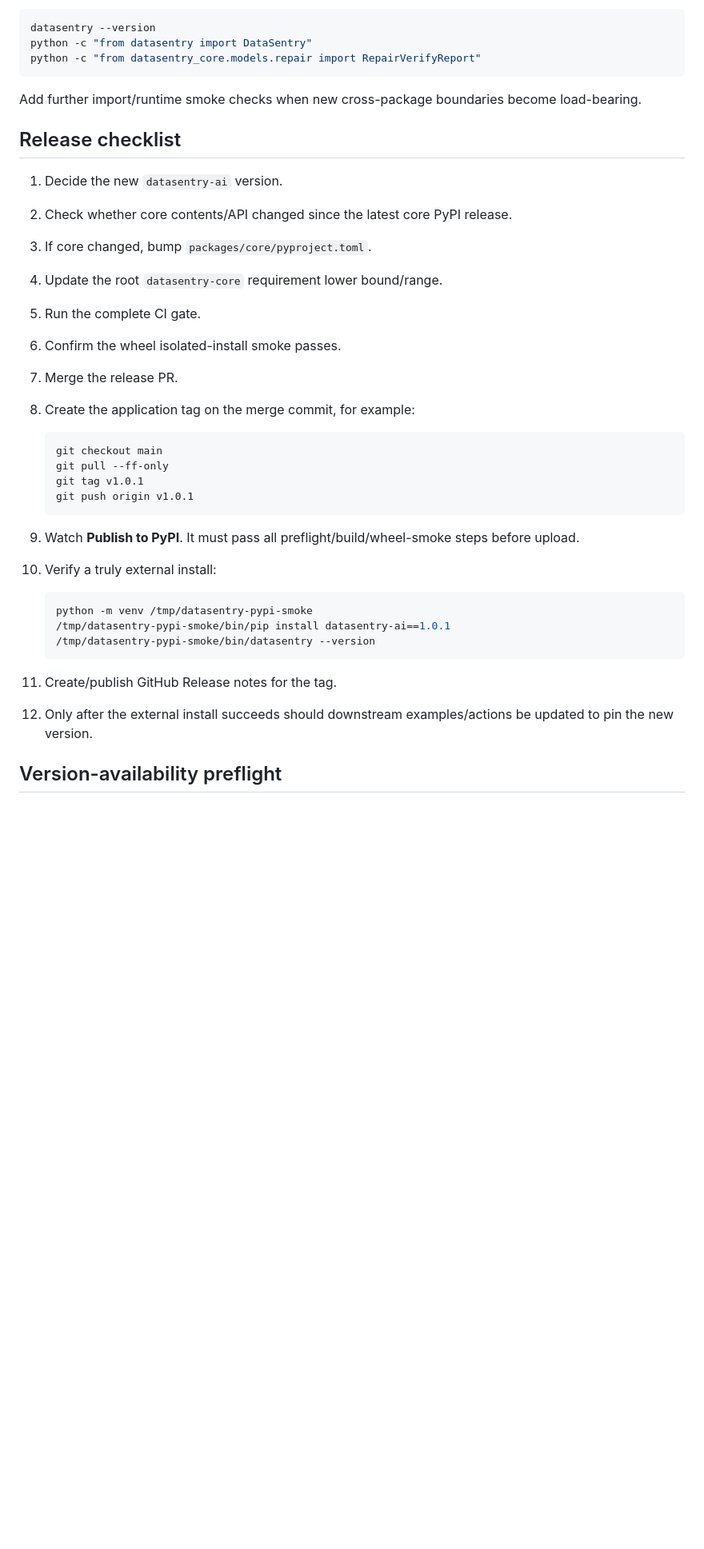
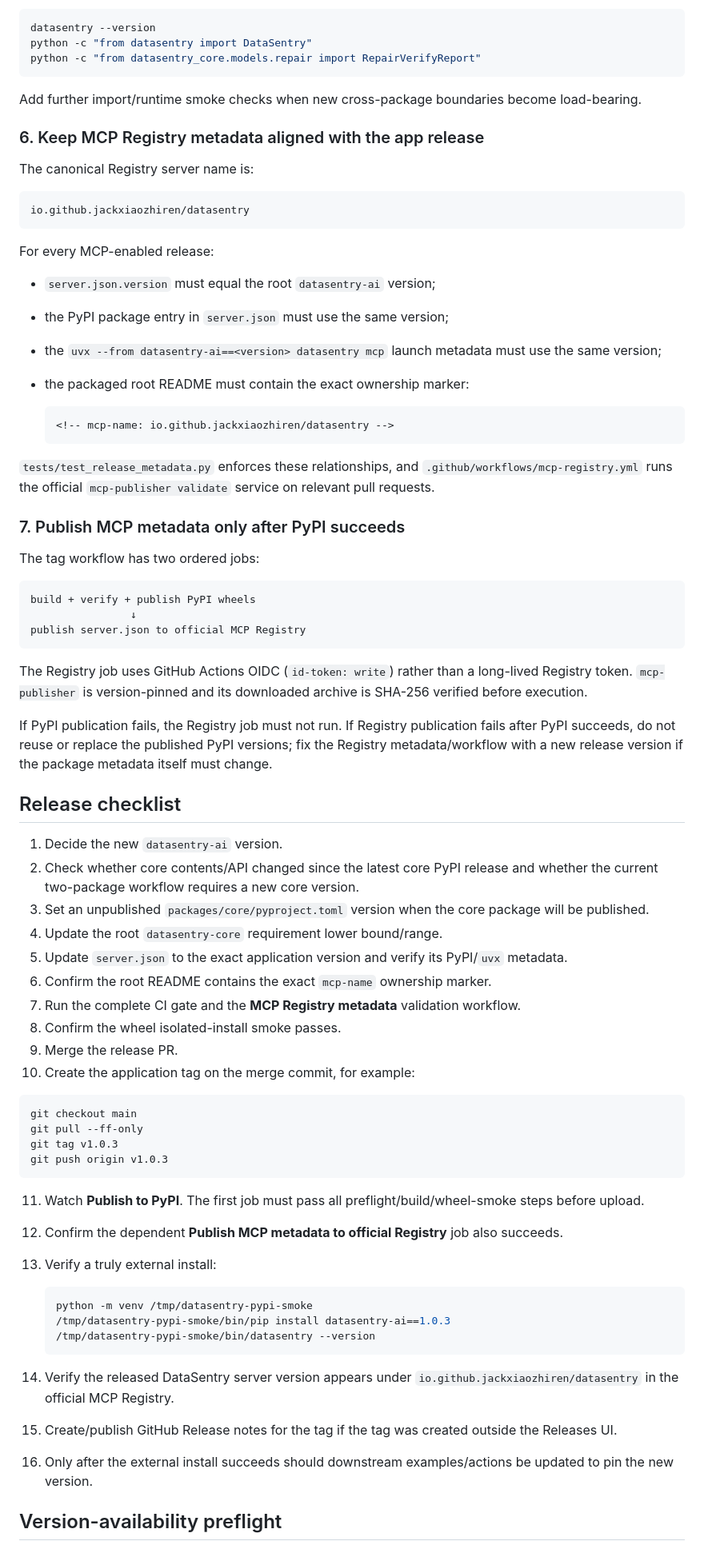
Before and after one commit to Jackxiaozhiren/datasentry, a Markdown page: docs/RELEASING.md, the part around one of its changes. Shown at 80% size. GitHub-like rendering; blank space fills up the shorter version.

Commit message:
docs(release): document PyPI to MCP Registry pipeline

````diff
--- a/docs/RELEASING.md
+++ b/docs/RELEASING.md
@@ -56,35 +60,74 @@ python -c "from datasentry_core.models.repair import RepairVerifyReport"
 
 Add further import/runtime smoke checks when new cross-package boundaries become load-bearing.
 
+### 6. Keep MCP Registry metadata aligned with the app release
+
+The canonical Registry server name is:
+
+```text
+io.github.jackxiaozhiren/datasentry
+```
+
+For every MCP-enabled release:
+
+- `server.json.version` must equal the root `datasentry-ai` version;
+- the PyPI package entry in `server.json` must use the same version;
+- the `uvx --from datasentry-ai==<version> datasentry mcp` launch metadata must use the same version;
+- the packaged root README must contain the exact ownership marker:
+
+  ```html
+  <!-- mcp-name: io.github.jackxiaozhiren/datasentry -->
+  ```
+
+`tests/test_release_metadata.py` enforces these relationships, and `.github/workflows/mcp-registry.yml` runs the official `mcp-publisher validate` service on relevant pull requests.
+
+### 7. Publish MCP metadata only after PyPI succeeds
+
+The tag workflow has two ordered jobs:
+
+```text
+build + verify + publish PyPI wheels
+                ↓
+publish server.json to official MCP Registry
+```
+
+The Registry job uses GitHub Actions OIDC (`id-token: write`) rather than a long-lived Registry token. `mcp-publisher` is version-pinned and its downloaded archive is SHA-256 verified before execution.
+
+If PyPI publication fails, the Registry job must not run. If Registry publication fails after PyPI succeeds, do not reuse or replace the published PyPI versions; fix the Registry metadata/workflow with a new release version if the package metadata itself must change.
+
 ## Release checklist
 
 1. Decide the new `datasentry-ai` version.
-2. Check whether core contents/API changed since the latest core PyPI release.
-3. If core changed, bump `packages/core/pyproject.toml`.
+2. Check whether core contents/API changed since the latest core PyPI release and whether the current two-package workflow requires a new core version.
+3. Set an unpublished `packages/core/pyproject.toml` version when the core package will be published.
 4. Update the root `datasentry-core` requirement lower bound/range.
-5. Run the complete CI gate.
-6. Confirm the wheel isolated-install smoke passes.
-7. Merge the release PR.
-8. Create the application tag on the merge commit, for example:
+5. Update `server.json` to the exact application version and verify its PyPI/`uvx` metadata.
+6. Confirm the root README contains the exact `mcp-name` ownership marker.
+7. Run the complete CI gate and the **MCP Registry metadata** validation workflow.
+8. Confirm the wheel isolated-install smoke passes.
+9. Merge the release PR.
+10. Create the application tag on the merge commit, for example:
 
    ```bash
    git checkout main
    git pull --ff-only
-   git tag v1.0.1
-   git push origin v1.0.1
+   git tag v1.0.3
+   git push origin v1.0.3
    ```
 
-9. Watch **Publish to PyPI**. It must pass all preflight/build/wheel-smoke steps before upload.
-10. Verify a truly external install:
+11. Watch **Publish to PyPI**. The first job must pass all preflight/build/wheel-smoke steps before upload.
+12. Confirm the dependent **Publish MCP metadata to official Registry** job also succeeds.
+13. Verify a truly external install:
 
     ```bash
     python -m venv /tmp/datasentry-pypi-smoke
-    /tmp/datasentry-pypi-smoke/bin/pip install datasentry-ai==1.0.1
+    /tmp/datasentry-pypi-smoke/bin/pip install datasentry-ai==1.0.3
     /tmp/datasentry-pypi-smoke/bin/datasentry --version
     ```
 
-11. Create/publish GitHub Release notes for the tag.
-12. Only after the external install succeeds should downstream examples/actions be updated to pin the new version.
+14. Verify the released DataSentry server version appears under `io.github.jackxiaozhiren/datasentry` in the official MCP Registry.
+15. Create/publish GitHub Release notes for the tag if the tag was created outside the Releases UI.
+16. Only after the external install succeeds should downstream examples/actions be updated to pin the new version.
 
 ## Version-availability preflight
 
````
Also changed, not shown: other parts of docs/RELEASING.md (+11 -5 lines).
